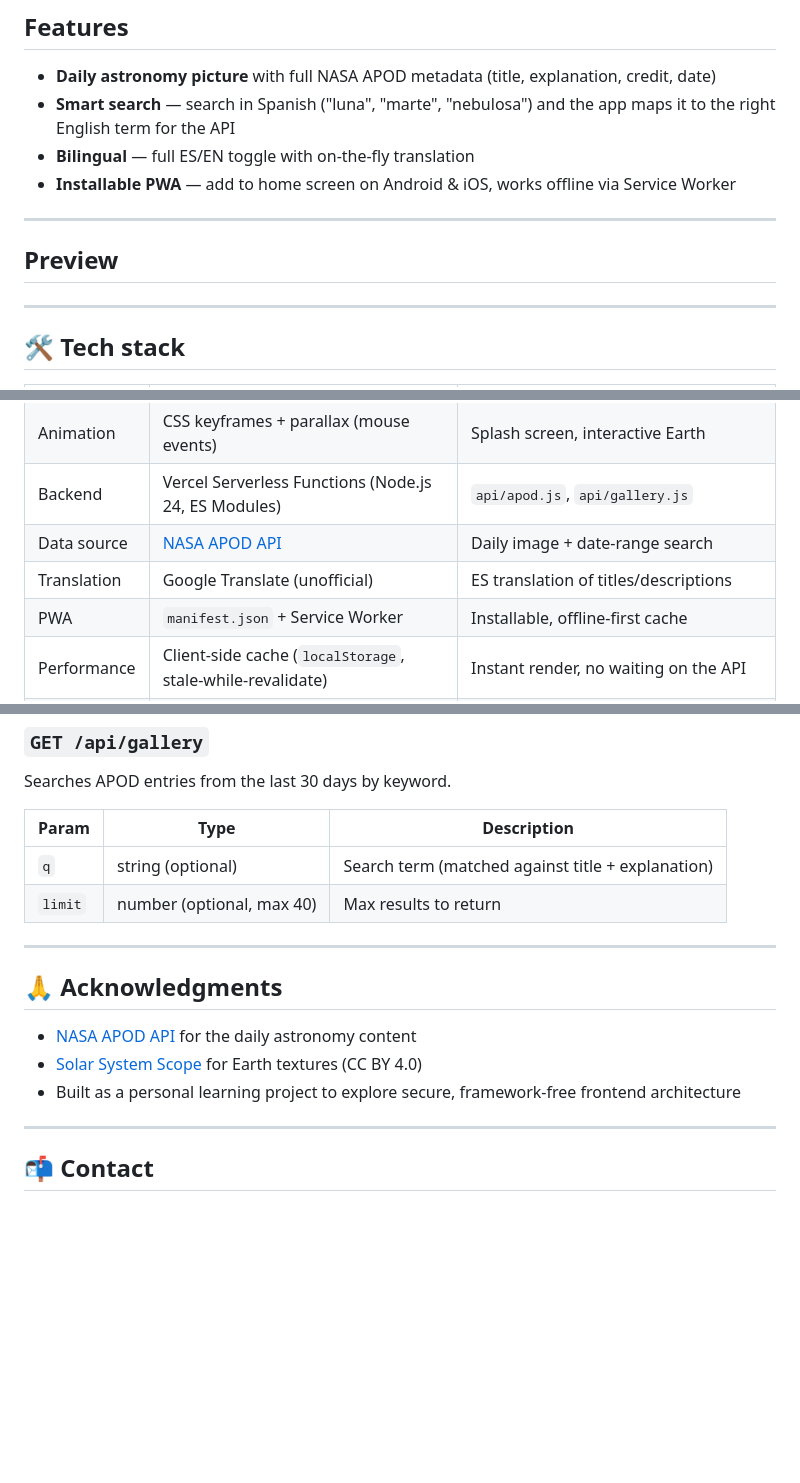
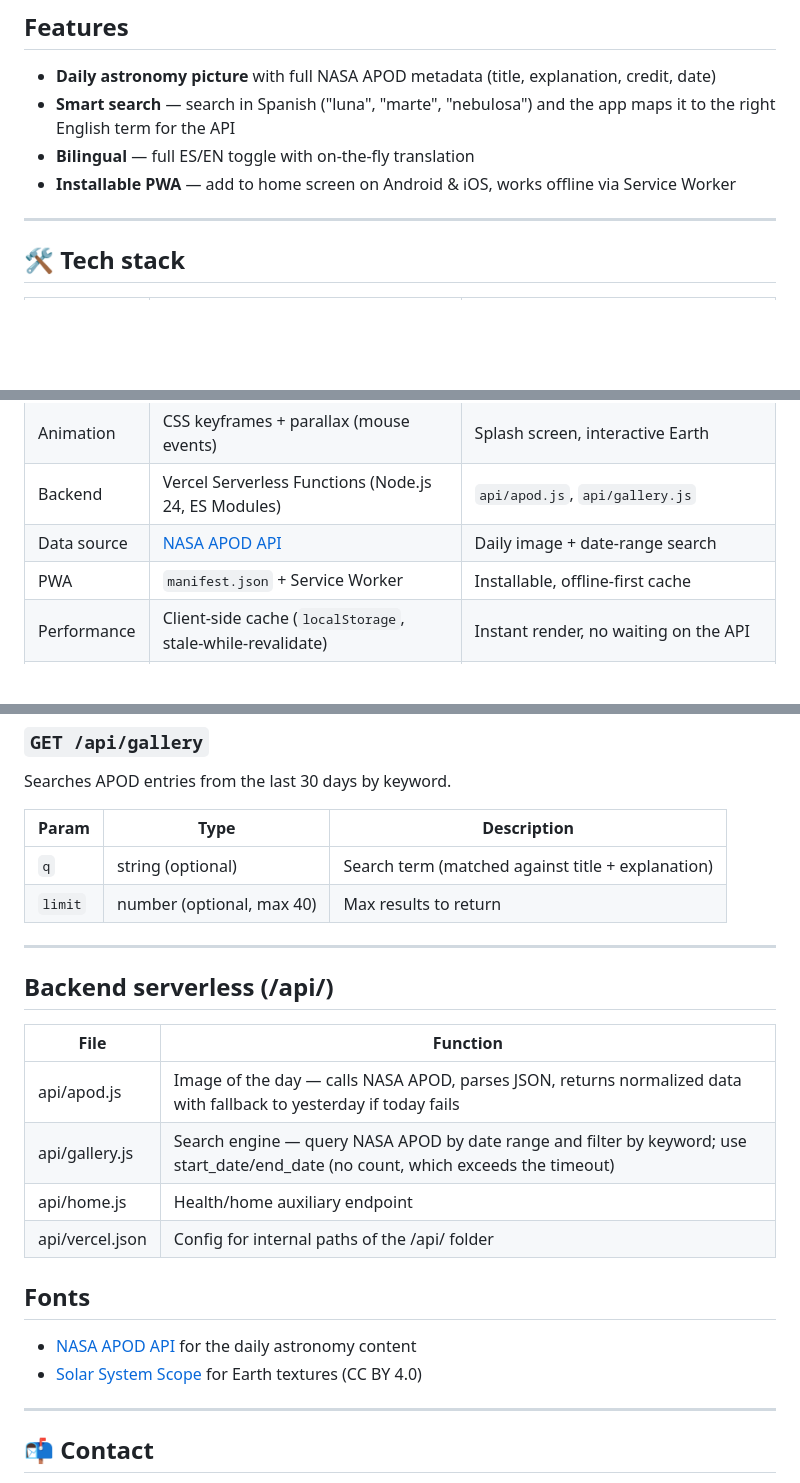
Before and after one commit to Bel1301/apod_imagen, a Markdown page: README.md, 3 parts joined by grey strips. Drawn GitHub-style; blank space fills up the shorter version.

```diff
--- a/README.md
+++ b/README.md
@@ -16,13 +16,6 @@ Horizon transforms NASA's raw APOD API into a polished, bilingual, installable w
 - **Bilingual** — full ES/EN toggle with on-the-fly translation
 - **Installable PWA** — add to home screen on Android & iOS, works offline via Service Worker
 
-
----
-
-## Preview
-
-
-
 ---
 
 ## 🛠️ Tech stack
@@ -35,7 +28,6 @@ Horizon transforms NASA's raw APOD API into a polished, bilingual, installable w
 | Animation | CSS keyframes + parallax (mouse events) | Splash screen, interactive Earth |
 | Backend | Vercel Serverless Functions (Node.js 24, ES Modules) | `api/apod.js`, `api/gallery.js` |
 | Data source | [NASA APOD API](https://api.nasa.gov/) | Daily image + date-range search |
-| Translation | Google Translate (unofficial) | ES translation of titles/descriptions |
 | PWA | `manifest.json` + Service Worker | Installable, offline-first cache |
 | Performance | Client-side cache (`localStorage`, stale-while-revalidate) | Instant render, no waiting on the API |
 | Hosting / CI | Vercel + GitHub | Auto-deploy on every push |
@@ -93,12 +85,19 @@ Searches APOD entries from the last 30 days by keyword.
 | `limit` | number (optional, max 40) | Max results to return |
 
 ---
+## Backend serverless (/api/)
 
-## 🙏 Acknowledgments
+| File | Function |
+|---|---|
+| api/apod.js | Image of the day — calls NASA APOD, parses JSON, returns normalized data with fallback to yesterday if today fails |
+| api/gallery.js | Search engine — query NASA APOD by date range and filter by keyword; use start_date/end_date (no count, which exceeds the timeout) |
+| api/home.js | Health/home auxiliary endpoint |
+| api/vercel.json | Config for internal paths of the /api/ folder |
+
+## Fonts
 
 - [NASA APOD API](https://api.nasa.gov/) for the daily astronomy content
 - [Solar System Scope](https://www.solarsystemscope.com/textures/) for Earth textures (CC BY 4.0)
-- Built as a personal learning project to explore secure, framework-free frontend architecture
 
 ---
 
```
